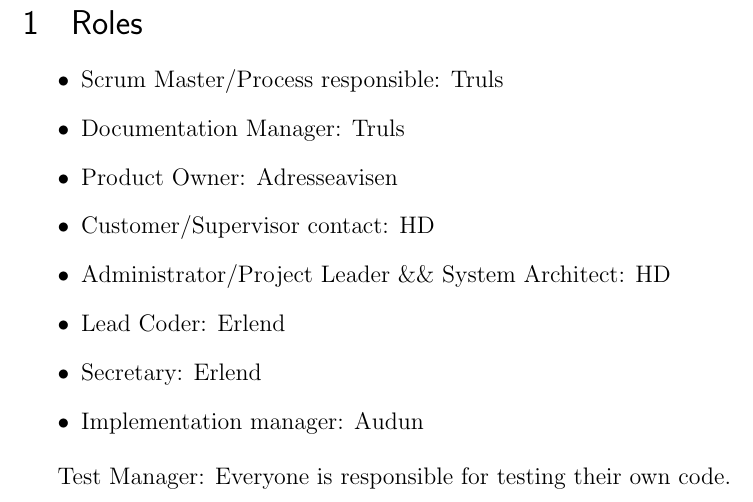
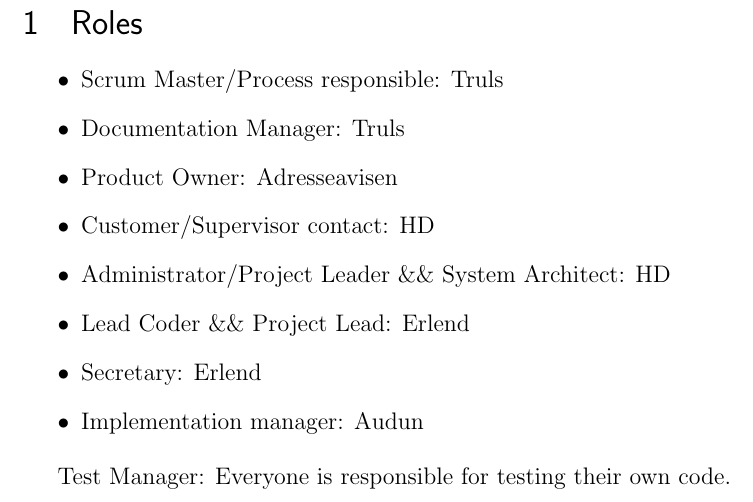
Before and after one commit to hdlam91/kpro, a LaTeX document (report/roles.tex): part of the page, cut so that both start at the same text. Compiled offline with pdfLaTeX.

Commit message:
Added role

```diff
--- a/report/roles.tex
+++ b/report/roles.tex
@@ -49,7 +49,7 @@
 \item Product Owner: Adresseavisen
 \item Customer/Supervisor contact: HD
 \item Administrator/Project Leader \&\& System Architect: HD
-\item Lead Coder: Erlend
+\item Lead Coder \&\& Project Lead: Erlend
 \item Secretary: Erlend
 \item Implementation manager: Audun
 \end{itemize}
```
